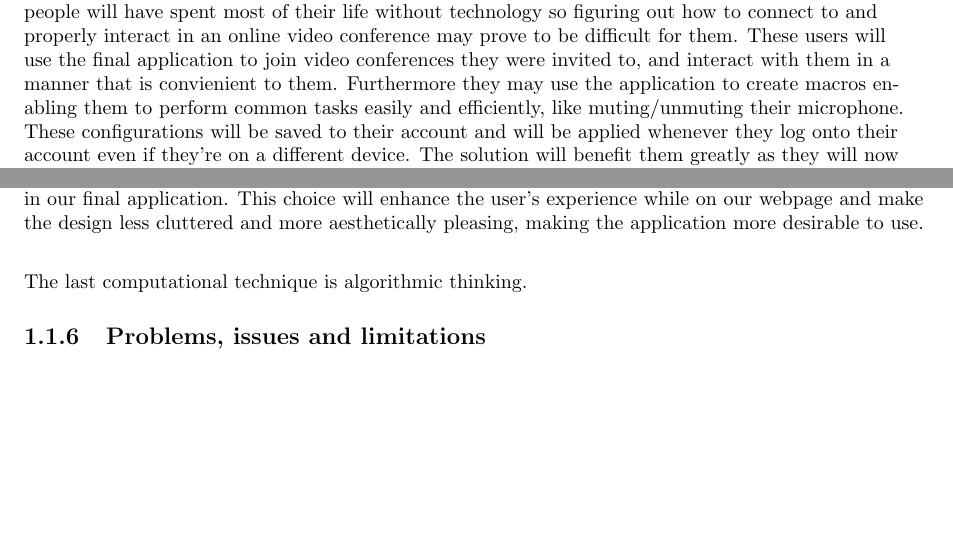
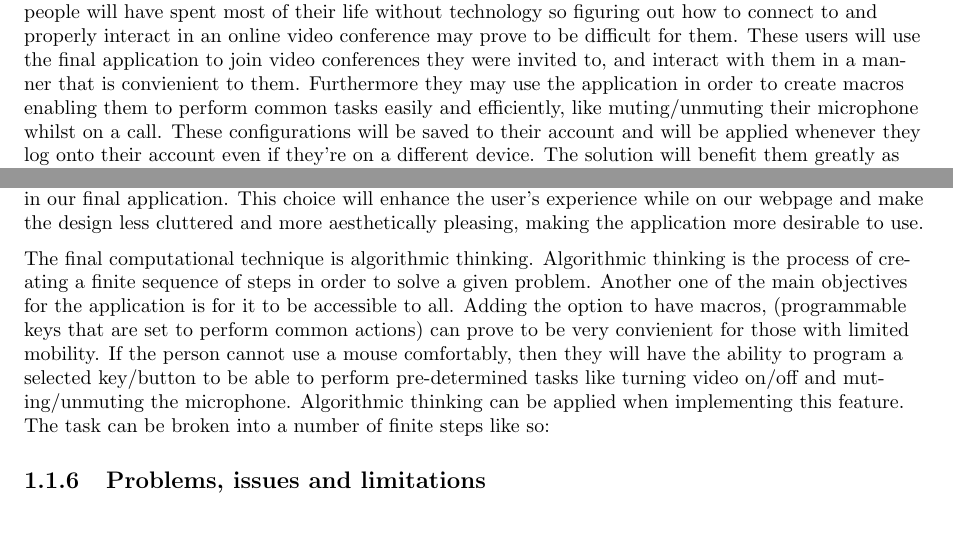
Before and after one commit to zzzNathan/Video-Conferencer, a LaTeX thesis (Comp_Sci_NEA.tex, which reads Analysis.tex): two parts of pages 4 and 9 of 10, joined at a grey line, cut so that both start at the same text. Compiled offline with pdfLaTeX.

Commit message:
progress

```diff
--- a/Analysis.tex
+++ b/Analysis.tex
@@ -96,10 +96,10 @@ properly interact in an online video conference may prove to
 be difficult for them. These users will use the final
 application to join video conferences they were invited to,
 and interact with them in a manner that is convienient to them.
-Furthermore they may use the application to create macros
-enabling them to perform common tasks easily and efficiently,
-like muting/unmuting their microphone. These configurations
-will be saved to their account and will be applied whenever
-they log onto their account even if they're on a different
-device. The solution will benefit them greatly as they will
-now no longer have to ask for help from others to resolve
+Furthermore they may use the application in order to create
+macros enabling them to perform common tasks easily and
+efficiently, like muting/unmuting their microphone whilst on a
+call. These configurations will be saved to their account and
+will be applied whenever they log onto their account even if
+they're on a different device. The solution will benefit them
+greatly as they will now no longer have to ask for help from
@@ -648,9 +649,21 @@ appropiately demonstrates the amenability of applying
 abstraction in our final application. This choice will enhance
 the user's experience while on our webpage and make the design
 less cluttered and more aesthetically pleasing, making the
-application more desirable to use.  \vspace{0.2cm}
+application more desirable to use.  \\ \vspace{0.2cm}
 
-The last computational technique is algorithmic thinking.
+The final computational technique is algorithmic thinking.
+Algorithmic thinking is the process of creating a finite
+sequence of steps in order to solve a given problem. Another
+one of the main objectives for the application is for it to be
+accessible to all. Adding the option to have macros,
+(programmable keys that are set to perform common actions)
+can prove to be very convienient for those with limited
+mobility. If the person cannot use a mouse comfortably, then
+they will have the ability to program a selected key/button to
+be able to perform pre-determined tasks like turning video
+on/off and muting/unmuting the microphone. Algorithmic thinking
+can be applied when implementing this feature. The task can
+be broken into a number of finite steps like so:\\
 
 \subsection{Problems, issues and limitations}
 
```
Also changed, not shown: Comp_Sci_NEA.pdf, Analysis.tex (21 more changed lines).
